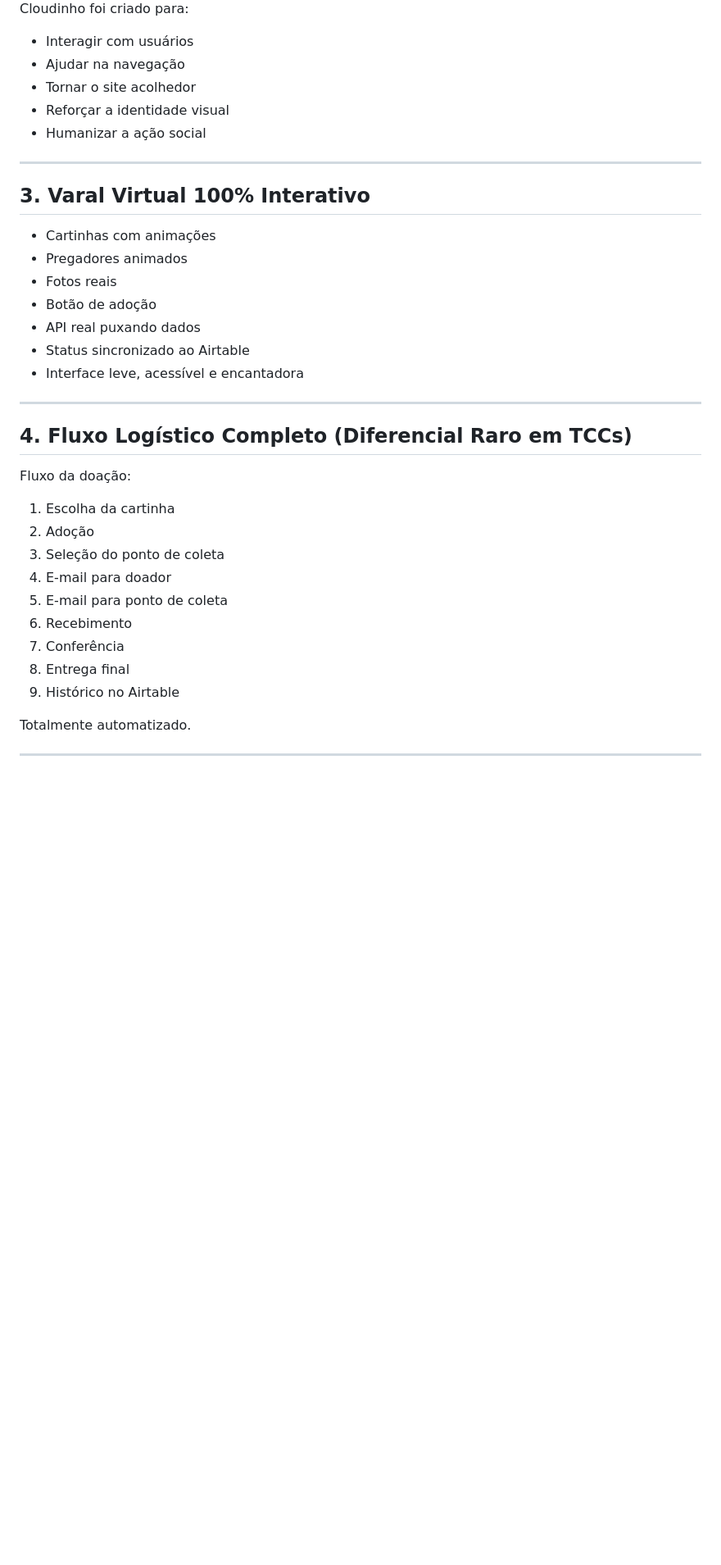
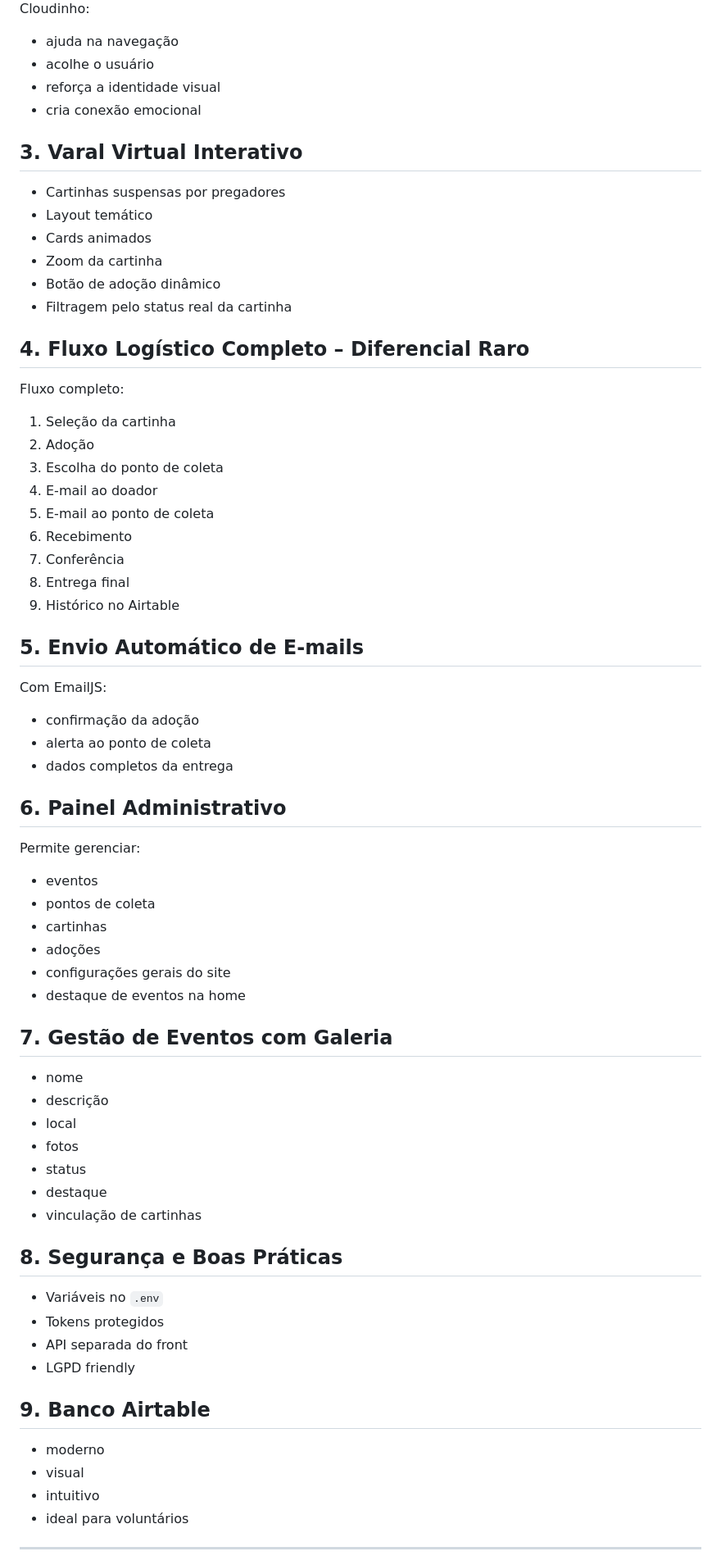
Before and after one commit to varaldossonhossp/varaldossonnhos2.0, a Markdown page: README.md, the part around one of its changes. Shown at 82% size. Rendered like a GitHub page; blank space fills up the shorter version.

```diff
--- a/README.md
+++ b/README.md
@@ -75,42 +66,66 @@ Inclui:
 </div>
 
-Cloudinho foi criado para:
+Cloudinho:
+- ajuda na navegação
+- acolhe o usuário
+- reforça a identidade visual
+- cria conexão emocional
 
-- Interagir com usuários
-- Ajudar na navegação
-- Tornar o site acolhedor
-- Reforçar a identidade visual
-- Humanizar a ação social
+## 3. Varal Virtual Interativo
+- Cartinhas suspensas por pregadores
+- Layout temático
+- Cards animados
+- Zoom da cartinha
+- Botão de adoção dinâmico
+- Filtragem pelo status real da cartinha
 
----
-
-## 3. Varal Virtual 100% Interativo
-
-- Cartinhas com animações
-- Pregadores animados
-- Fotos reais
-- Botão de adoção
-- API real puxando dados
-- Status sincronizado ao Airtable
-- Interface leve, acessível e encantadora
-
----
-
-## 4. Fluxo Logístico Completo (Diferencial Raro em TCCs)
-
-Fluxo da doação:
-
-1. Escolha da cartinha
+## 4. Fluxo Logístico Completo – Diferencial Raro
+Fluxo completo:
+1. Seleção da cartinha
 2. Adoção
-3. Seleção do ponto de coleta
-4. E-mail para doador
-5. E-mail para ponto de coleta
+3. Escolha do ponto de coleta
+4. E-mail ao doador
+5. E-mail ao ponto de coleta
 6. Recebimento
 7. Conferência
 8. Entrega final
 9. Histórico no Airtable
 
-Totalmente automatizado.
+## 5. Envio Automático de E-mails
+Com EmailJS:
+- confirmação da adoção
+- alerta ao ponto de coleta
+- dados completos da entrega
+
+## 6. Painel Administrativo
+Permite gerenciar:
+- eventos
+- pontos de coleta
+- cartinhas
+- adoções
+- configurações gerais do site
+- destaque de eventos na home
+
+## 7. Gestão de Eventos com Galeria
+- nome
+- descrição
+- local
+- fotos
+- status
+- destaque
+- vinculação de cartinhas
+
+## 8. Segurança e Boas Práticas
+- Variáveis no `.env`
+- Tokens protegidos
+- API separada do front
+- LGPD friendly
+
+## 9. Banco Airtable
+- moderno
+- visual
+- intuitivo
+- ideal para voluntários
 
 ---
 
```
Also changed, not shown: other parts of README.md (+139 -217 lines).
